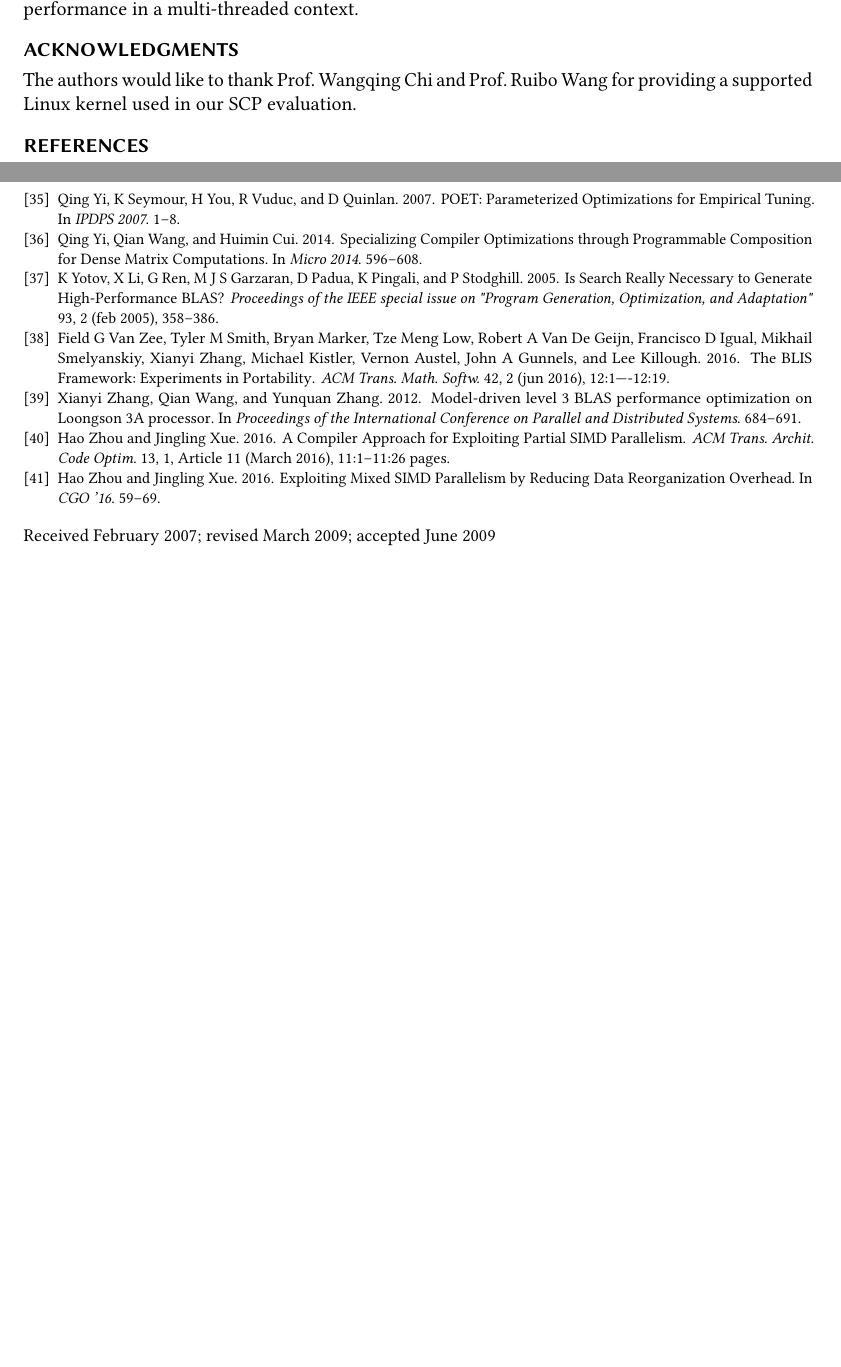
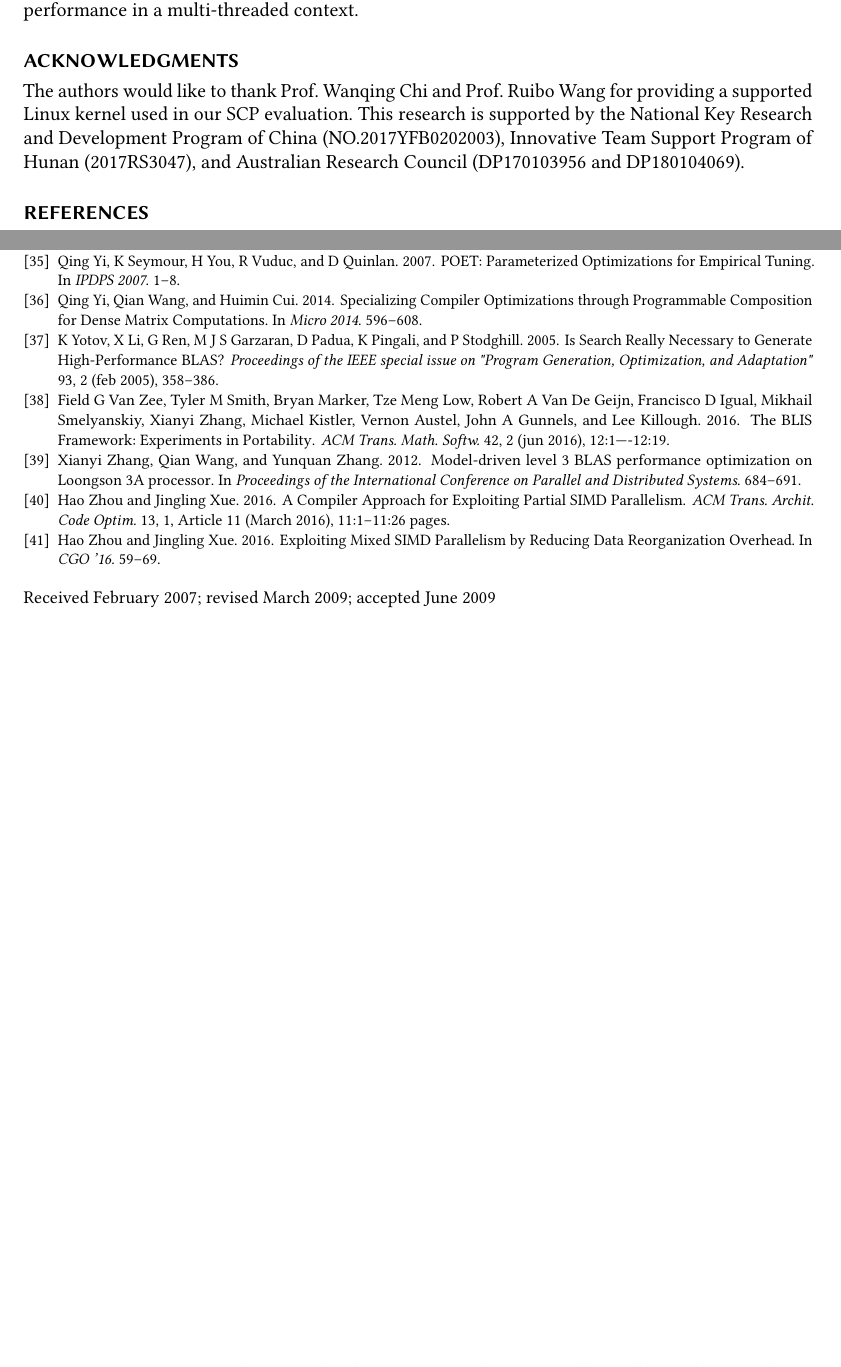
Before and after one commit to pysuxing/taco, a LaTeX paper (main.tex): two parts of pages 15 and 17 of 17, joined at a grey line, cut so that both start at the same text, the shorter picture padded with empty space. Compiled offline with pdfLaTeX.

Commit message:
Update the acknowledgement before submit

```diff
--- a/main.tex
+++ b/main.tex
@@ -125,13 +125,14 @@
 
 \begin{acks}
 
-The authors would like to thank Prof. Wangqing Chi and Prof. Ruibo Wang
+The authors would like to thank Prof. Wanqing Chi and Prof. Ruibo Wang
 for providing a supported Linux kernel used in our SCP evaluation.
-%% This research is supported by
-%% the National Key Research and Development Program
-%% of China (NO.2016YFB0200400), NSFC (NO.61272483,
-%% NO.61370018, and NO.61402495), and Australian
-%% Research Council (DP170103956 and DP180104069).
+This research is supported by
+the National Key Research and Development Program
+of China (NO.2017YFB0202003),
+Innovative Team Support Program of Hunan (2017RS3047),
+%% NSFC (NO.61272483, NO.61370018, and NO.61402495),
+and Australian Research Council (DP170103956 and DP180104069).
 
 %% The work is supported by the \grantsponsor{GS501100001809}{National
 %%   Natural Science Foundation of
```
